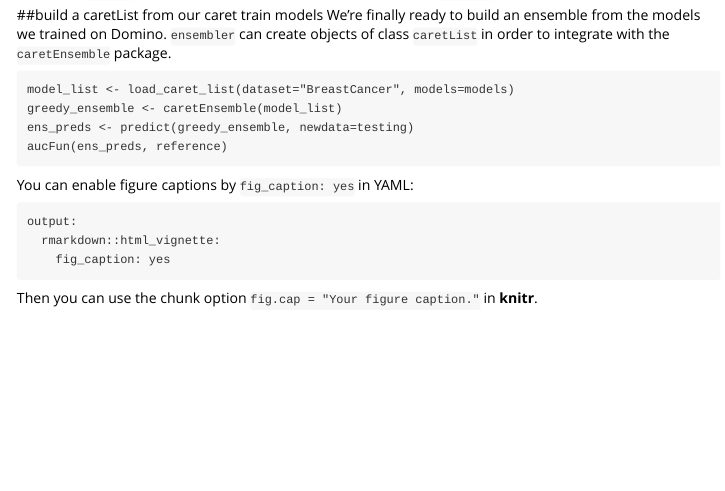
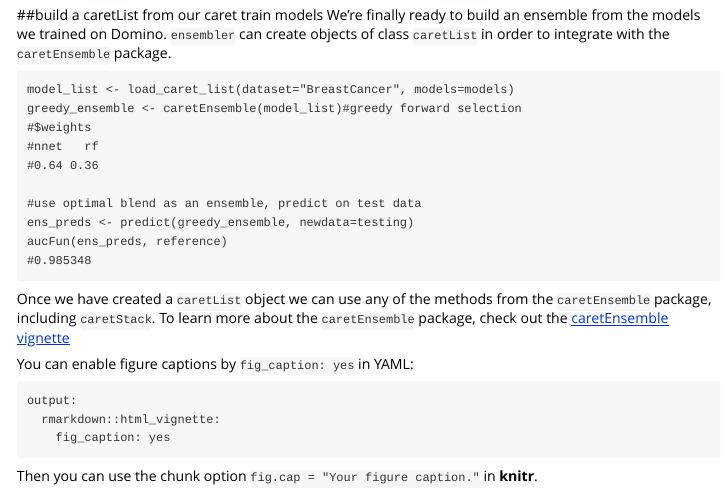
Before and after one commit to BenRollert/ensembler, an R Markdown document (vignettes/my-vignette.Rmd): the page in a window 1100 px wide, from 2880 px down. Rendered offline with R 4.5, knitr and Pandoc, with nearby package versions.

Commit message:
caretList vignette

````diff
--- a/vignettes/my-vignette.Rmd
+++ b/vignettes/my-vignette.Rmd
@@ -145,10 +145,19 @@ We're finally ready to build an ensemble from the models we trained on Domino. `
 
 ```
 model_list <- load_caret_list(dataset="BreastCancer", models=models)
-greedy_ensemble <- caretEnsemble(model_list)
+greedy_ensemble <- caretEnsemble(model_list)#greedy forward selection
+#$weights
+#nnet   rf
+#0.64 0.36
+
+#use optimal blend as an ensemble, predict on test data
 ens_preds <- predict(greedy_ensemble, newdata=testing)
 aucFun(ens_preds, reference)
+#0.985348
 ```
+
+Once we have created a `caretList` object we can use any of the methods from the `caretEnsemble` package, including `caretStack`. To learn more about the `caretEnsemble` package,
+check out the [caretEnsemble vignette](http://cran.r-project.org/web/packages/caretEnsemble/vignettes/caretEnsemble-intro.html)
 
 You can enable figure captions by `fig_caption: yes` in YAML:
 
````
